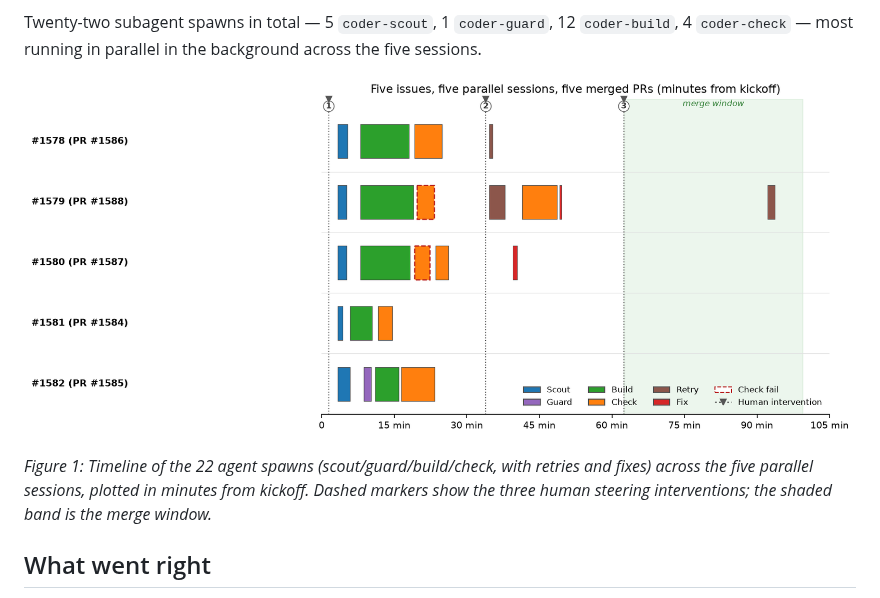
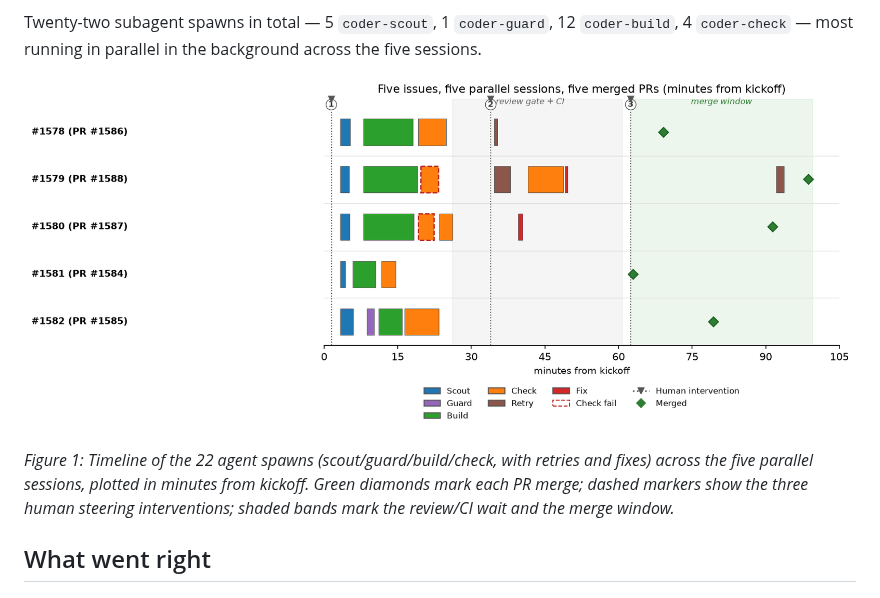
Before and after one commit to clouatre-labs/agentic-coder-skill, a Markdown page: docs/examples/2026-09-aptu-coder-5-issues.md, the part around the change. GitHub-like rendering; pictures changed too: figures/fig-session-timeline.png.

```diff
--- a/docs/examples/2026-09-aptu-coder-5-issues.md
+++ b/docs/examples/2026-09-aptu-coder-5-issues.md
@@ -54,9 +54,9 @@ Twenty-two subagent spawns in total — 5 `coder-scout`, 1 `coder-guard`, 12
 ![Timeline of the 22 agent spawns across the 5 parallel sessions](../../figures/fig-session-timeline.png)
 
 *Figure 1: Timeline of the 22 agent spawns (scout/guard/build/check, with retries and
-fixes) across the five parallel sessions, plotted in minutes from kickoff. Dashed
-markers show the three human steering interventions; the shaded band is the merge
-window.*
+fixes) across the five parallel sessions, plotted in minutes from kickoff. Green
+diamonds mark each PR merge; dashed markers show the three human steering
+interventions; shaded bands mark the review/CI wait and the merge window.*
 
 ## What went right
 
```
Also changed, not shown: 1 other file.
